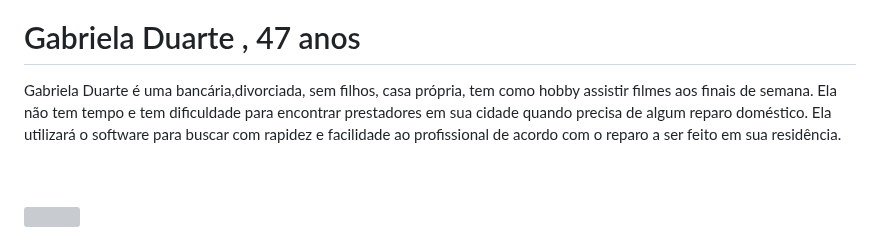
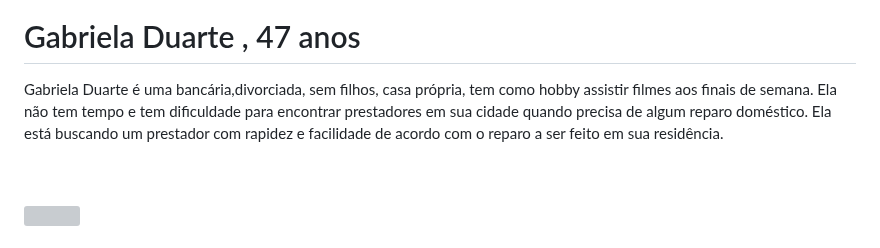
Before and after one commit to ICEI-PUC-Minas-PMV-SI/pmv-si-2023-2-pe1-t2-house-hero, a Markdown page: docs/especification.md, the part around the change. Rendered like a GitHub page; grey boxes are pictures that could not be loaded.

```diff
--- a/docs/especification.md
+++ b/docs/especification.md
@@ -39,7 +39,7 @@ src="https://github.com/ICEI-PUC-Minas-PMV-SI/pmv-si-2023-2-pe1-t2-house-hero/as
 
 # Gabriela Duarte , 47 anos
 
-Gabriela Duarte é uma bancária,divorciada, sem filhos, casa própria, tem como hobby assistir filmes aos finais de semana. Ela não tem tempo e tem dificuldade para encontrar prestadores em sua cidade quando precisa de algum reparo doméstico. Ela utilizará o software para buscar com rapidez e facilidade ao profissional de acordo com o reparo a ser feito em sua residência.
+Gabriela Duarte é uma bancária,divorciada, sem filhos, casa própria, tem como hobby assistir filmes aos finais de semana. Ela não tem tempo e tem dificuldade para encontrar prestadores em sua cidade quando precisa de algum reparo doméstico. Ela está buscando um prestador com rapidez e facilidade de acordo com o reparo a ser feito em sua residência.
 
 <br clear = "left">
 
```
